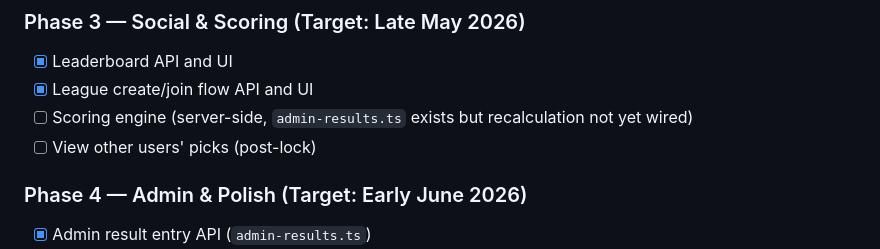
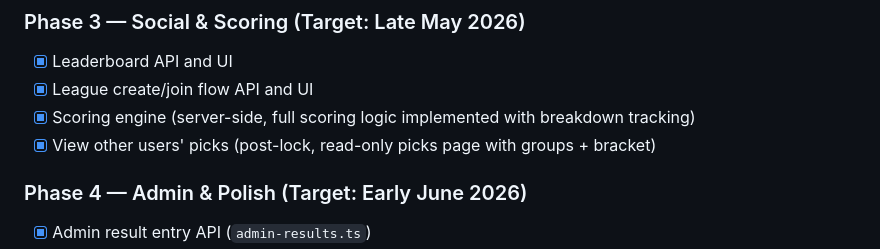
Before and after one commit to kurtzeborn/world-cup, a Markdown page: docs/plan.md, the part around the change. Rendered like a GitHub page.

Commit message:
docs: mark Phase 3 complete in plan.md

```diff
--- a/docs/plan.md
+++ b/docs/plan.md
@@ -730,8 +730,8 @@ If the user changes group rankings or 3rd-place selections, **only the affected
 ### Phase 3 — Social & Scoring (Target: Late May 2026)
 - [x] Leaderboard API and UI
 - [x] League create/join flow API and UI
-- [ ] Scoring engine (server-side, `admin-results.ts` exists but recalculation not yet wired)
-- [ ] View other users' picks (post-lock)
+- [x] Scoring engine (server-side, full scoring logic implemented with breakdown tracking)
+- [x] View other users' picks (post-lock, read-only picks page with groups + bracket)
 
 ### Phase 4 — Admin & Polish (Target: Early June 2026)
 - [x] Admin result entry API (`admin-results.ts`)
```
